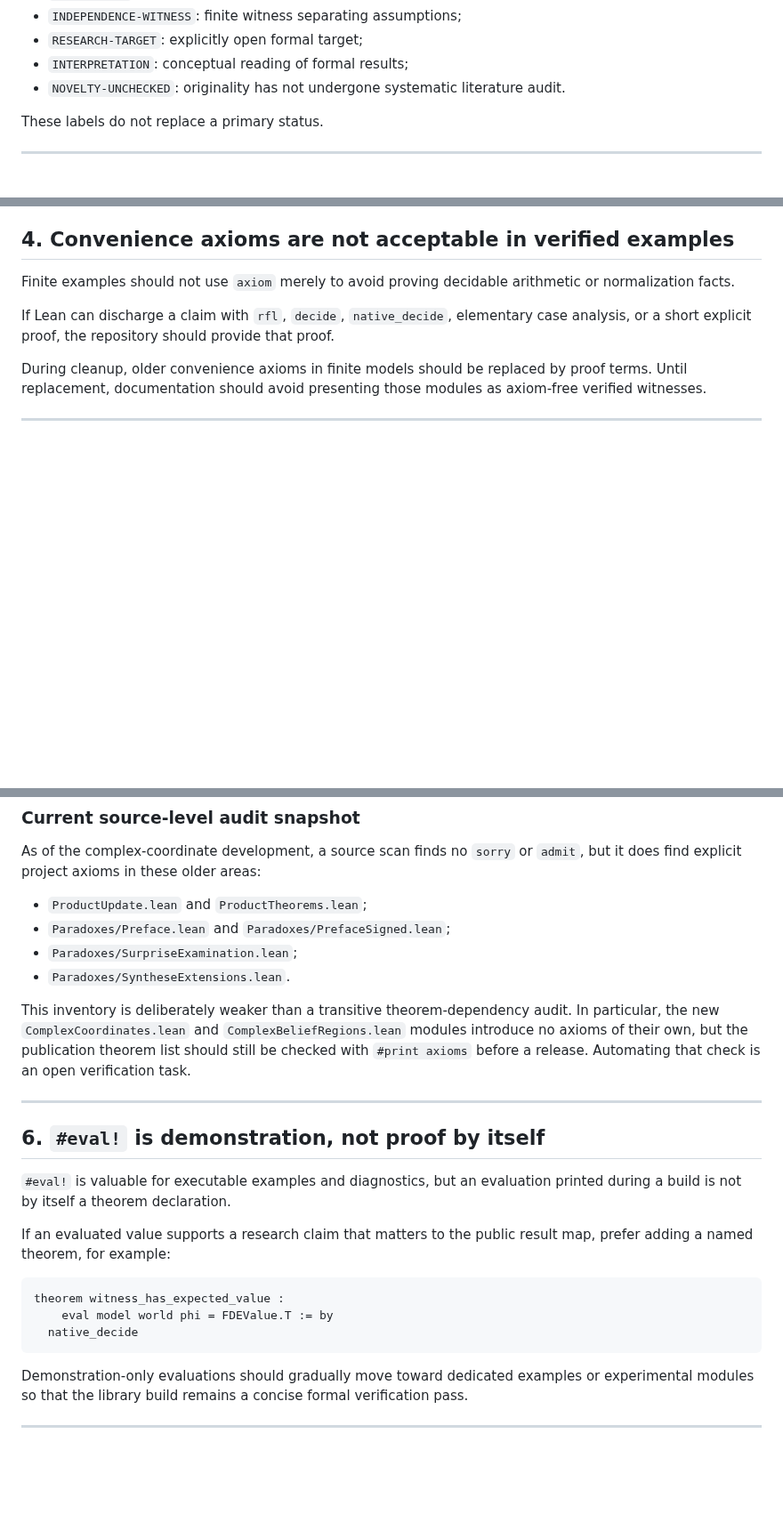
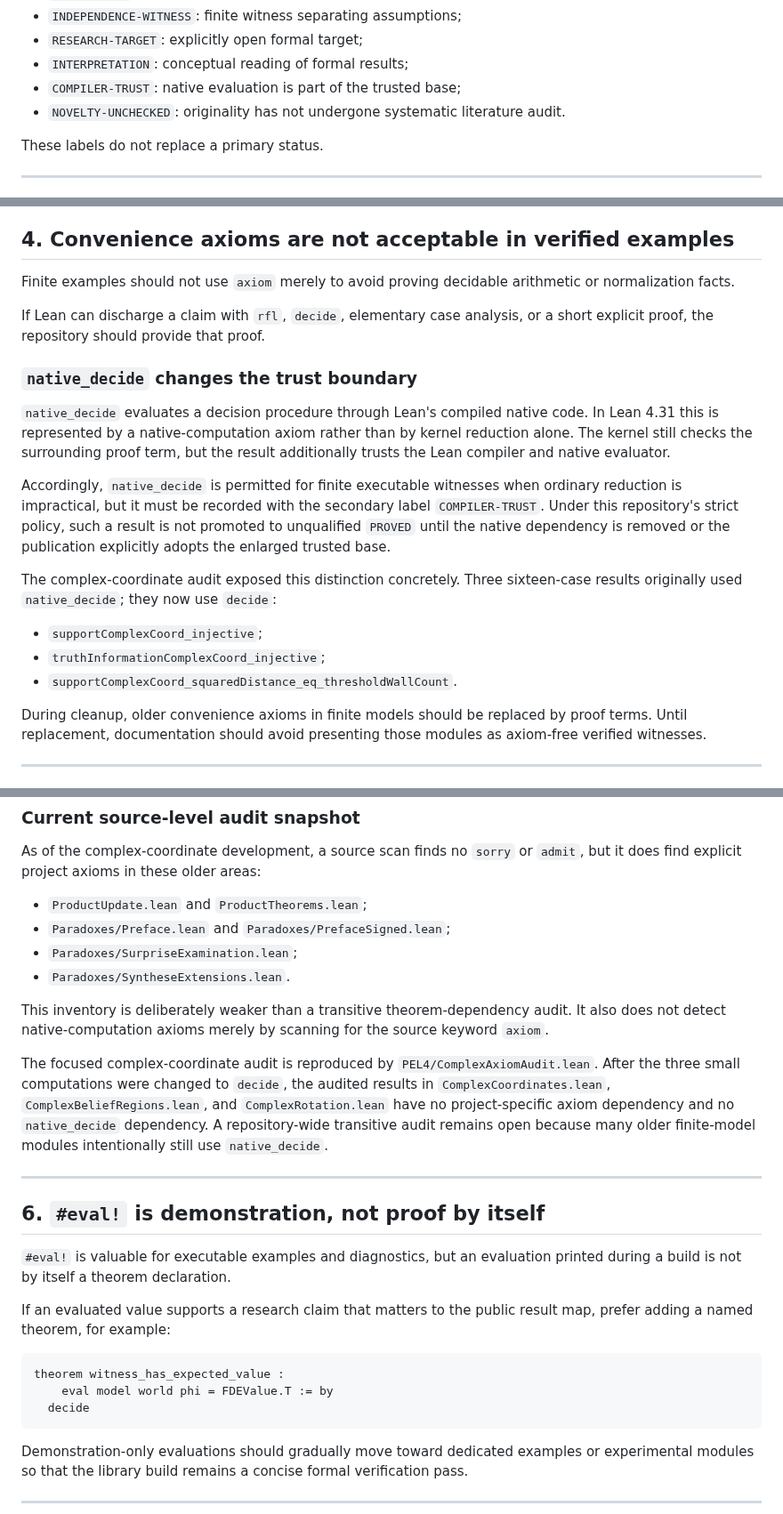
Before and after one commit to cr4bbz/4PEL-Lean-Formalization, a Markdown page: docs/VERIFICATION_POLICY.md, 3 parts joined by grey strips. Shown at 89% size. GitHub-like rendering; blank space fills up the shorter version.

Commit message:
Update docs/VERIFICATION_POLICY.md for complex rotation

````diff
--- a/docs/VERIFICATION_POLICY.md
+++ b/docs/VERIFICATION_POLICY.md
@@ -98,6 +98,7 @@ Recommended labels are:
 - `INDEPENDENCE-WITNESS`: finite witness separating assumptions;
 - `RESEARCH-TARGET`: explicitly open formal target;
 - `INTERPRETATION`: conceptual reading of formal results;
+- `COMPILER-TRUST`: native evaluation is part of the trusted base;
 - `NOVELTY-UNCHECKED`: originality has not undergone systematic literature audit.
 
 These labels do not replace a primary status.
@@ -132,9 +133,28 @@ particular model is part of that model's certified data.
 Finite examples should not use `axiom` merely to avoid proving decidable
 arithmetic or normalization facts.
 
-If Lean can discharge a claim with `rfl`, `decide`, `native_decide`, elementary
-case analysis, or a short explicit proof, the repository should provide that
-proof.
+If Lean can discharge a claim with `rfl`, `decide`, elementary case analysis,
+or a short explicit proof, the repository should provide that proof.
+
+### `native_decide` changes the trust boundary
+
+`native_decide` evaluates a decision procedure through Lean's compiled native
+code. In Lean 4.31 this is represented by a native-computation axiom rather than
+by kernel reduction alone. The kernel still checks the surrounding proof term,
+but the result additionally trusts the Lean compiler and native evaluator.
+
+Accordingly, `native_decide` is permitted for finite executable witnesses when
+ordinary reduction is impractical, but it must be recorded with the secondary
+label `COMPILER-TRUST`. Under this repository's strict policy, such a result is
+not promoted to unqualified `PROVED` until the native dependency is removed or
+the publication explicitly adopts the enlarged trusted base.
+
+The complex-coordinate audit exposed this distinction concretely. Three
+sixteen-case results originally used `native_decide`; they now use `decide`:
+
+- `supportComplexCoord_injective`;
+- `truthInformationComplexCoord_injective`;
+- `supportComplexCoord_squaredDistance_eq_thresholdWallCount`.
 
 During cleanup, older convenience axioms in finite models should be replaced by
 proof terms. Until replacement, documentation should avoid presenting those
@@ -170,10 +190,16 @@ As of the complex-coordinate development, a source scan finds no `sorry` or
 - `Paradoxes/SyntheseExtensions.lean`.
 
 This inventory is deliberately weaker than a transitive theorem-dependency
-audit. In particular, the new `ComplexCoordinates.lean` and
-`ComplexBeliefRegions.lean` modules introduce no axioms of their own, but the
-publication theorem list should still be checked with `#print axioms` before a
-release. Automating that check is an open verification task.
+audit. It also does not detect native-computation axioms merely by scanning for
+the source keyword `axiom`.
+
+The focused complex-coordinate audit is reproduced by
+`PEL4/ComplexAxiomAudit.lean`. After the three small computations were changed
+to `decide`, the audited results in `ComplexCoordinates.lean`,
+`ComplexBeliefRegions.lean`, and `ComplexRotation.lean` have no
+project-specific axiom dependency and no `native_decide` dependency. A
+repository-wide transitive audit remains open because many older finite-model
+modules intentionally still use `native_decide`.
 
 ---
 
@@ -188,7 +214,7 @@ result map, prefer adding a named theorem, for example:
 ```lean
 theorem witness_has_expected_value :
     eval model world phi = FDEValue.T := by
-  native_decide
+  decide
 ```
 
 Demonstration-only evaluations should gradually move toward dedicated examples
````
